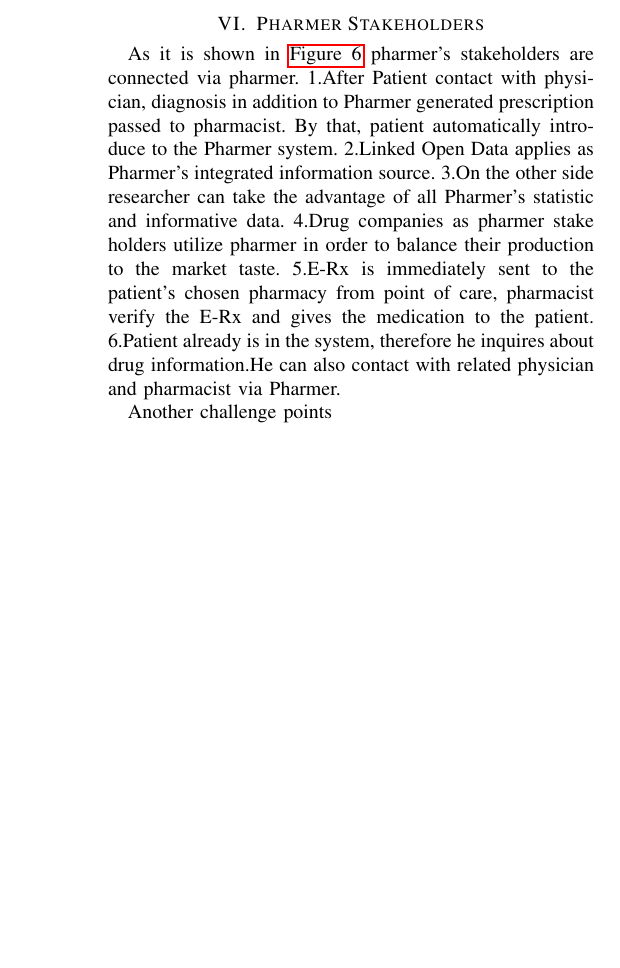
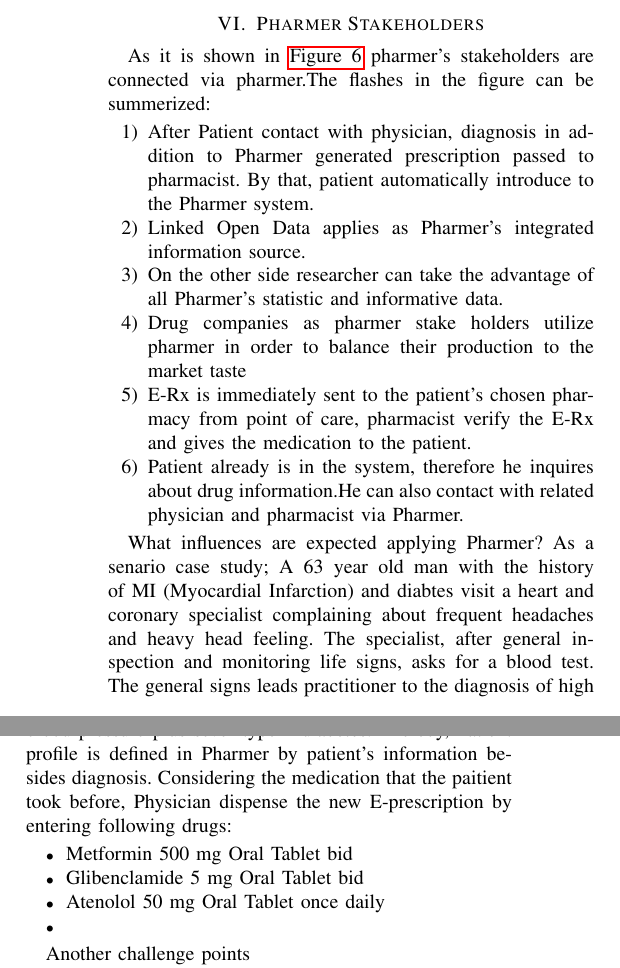
Before and after one commit to thinker007/pharmer, a LaTeX paper (paper/pharmer.tex): part of one column of page 5 of 7 before the commit and two parts of the columns of page 5 of 7 after it, the two joined at a grey line, cut so that both start at the same text, the shorter picture padded with empty space. Compiled offline with pdfLaTeX; an older LaTeX class or package is replaced by its successor.

Commit message:
stakeholders

```diff
--- a/paper/pharmer.tex
+++ b/paper/pharmer.tex
@@ -301,13 +301,27 @@ Different views:
 \section{Pharmer Stakeholders}
 \label{sec:stake}
 
-As it is shown in \autoref{fig:system} pharmer's stakeholders are connected via pharmer.
-1.After Patient contact with physician, diagnosis in addition to Pharmer generated prescription passed to pharmacist. By that, patient automatically introduce to the Pharmer system.
-2.Linked Open Data applies as Pharmer's integrated information source.
-3.On the other side researcher can take the advantage of all Pharmer's statistic and informative data.
-4.Drug companies as pharmer stake holders utilize pharmer in order to balance their production to the market taste.
-5.E-Rx is immediately sent to the patient’s chosen pharmacy from point of care, pharmacist verify the E-Rx and gives the medication to the patient.
-6.Patient already is in the system, therefore he inquires about drug information.He can also contact with related physician and pharmacist via Pharmer.
+As it is shown in \autoref{fig:system} pharmer's stakeholders are connected via pharmer.The flashes in the figure can be summerized:
+\begin{enumerate}
+\item After Patient contact with physician, diagnosis in addition to Pharmer generated prescription passed to pharmacist. By that, patient automatically introduce to the Pharmer system.
+\item Linked Open Data applies as Pharmer's integrated information source.
+\item On the other side researcher can take the advantage of all Pharmer's statistic and informative data.
+\item Drug companies as pharmer stake holders utilize pharmer in order to balance their production to the market taste
+\item E-Rx is immediately sent to the patient’s chosen pharmacy from point of care, pharmacist verify the E-Rx and gives the medication to the patient.
+\item Patient already is in the system, therefore he inquires about drug information.He can also contact with related physician and pharmacist via Pharmer.
+\end{enumerate}
+
+What influences are expected applying Pharmer?
+As a senario case study; A 63 year old man with the history of MI (Myocardial Infarction) and diabtes visit a heart and coronary specialist complaining about frequent headaches and heavy head feeling. The specialist, after general inspection and monitoring life signs, asks for a blood test. The general signs leads practitioner to the diagnosis of high blood pressure plus sever type 2 diabetes. Thereby, Patient profile is defined in Pharmer by patient's information besides diagnosis. Considering the medication that the paitient took before, Physician dispense the new E-prescription by entering following drugs:
+\begin{itemize}
+\item {Metformin} 500 mg Oral Tablet bid
+\item {Glibenclamide} 5 mg Oral Tablet bid
+\item {Atenolol} 50 mg Oral Tablet once daily
+\item{}
+\end{itemize}
+
+
+
 
 
 Another challenge points
```
